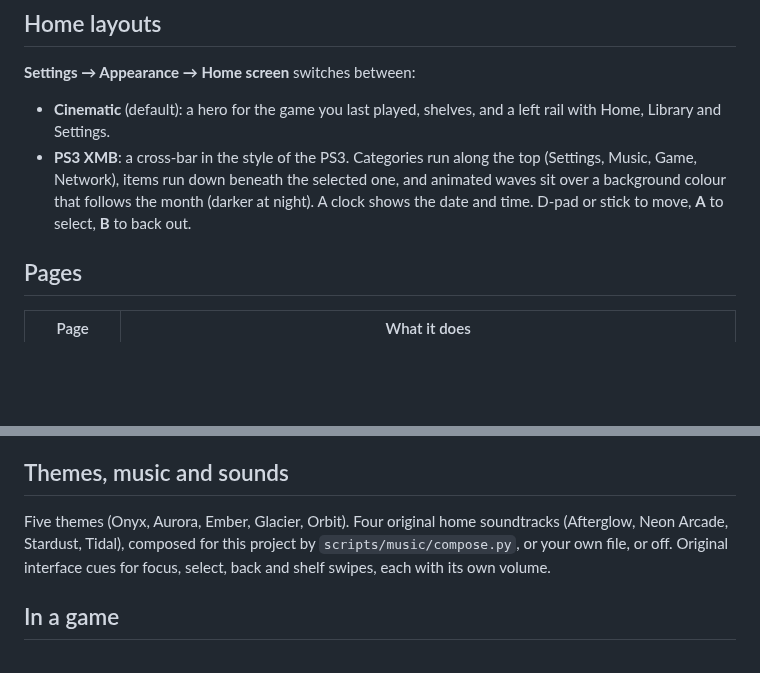
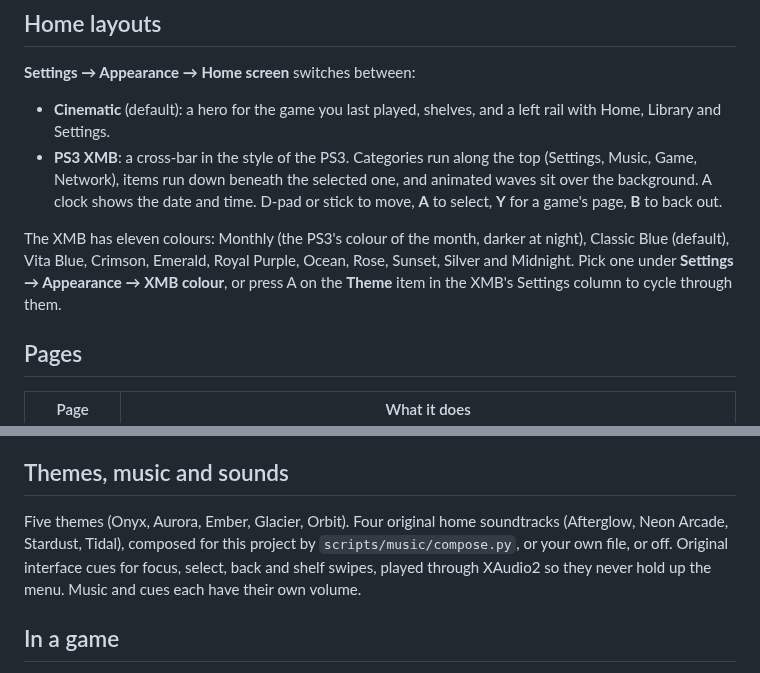
Before and after one commit to oledz-i/Vita3K-UWP, a Markdown page: docs/UI.md, 2 parts joined by grey strips. Drawn GitHub-style; blank space fills up the shorter version.

```diff
--- a/docs/UI.md
+++ b/docs/UI.md
@@ -7,7 +7,9 @@ A native UWP interface made for a controller on a TV. Everything is reachable wi
 **Settings → Appearance → Home screen** switches between:
 
 - **Cinematic** (default): a hero for the game you last played, shelves, and a left rail with Home, Library and Settings.
-- **PS3 XMB**: a cross-bar in the style of the PS3. Categories run along the top (Settings, Music, Game, Network), items run down beneath the selected one, and animated waves sit over a background colour that follows the month (darker at night). A clock shows the date and time. D-pad or stick to move, **A** to select, **B** to back out.
+- **PS3 XMB**: a cross-bar in the style of the PS3. Categories run along the top (Settings, Music, Game, Network), items run down beneath the selected one, and animated waves sit over the background. A clock shows the date and time. D-pad or stick to move, **A** to select, **Y** for a game's page, **B** to back out.
+
+The XMB has eleven colours: Monthly (the PS3's colour of the month, darker at night), Classic Blue (default), Vita Blue, Crimson, Emerald, Royal Purple, Ocean, Rose, Sunset, Silver and Midnight. Pick one under **Settings → Appearance → XMB colour**, or press A on the **Theme** item in the XMB's Settings column to cycle through them.
 
 ## Pages
 
@@ -28,7 +30,7 @@ A native UWP interface made for a controller on a TV. Everything is reachable wi
 
 ## Themes, music and sounds
 
-Five themes (Onyx, Aurora, Ember, Glacier, Orbit). Four original home soundtracks (Afterglow, Neon Arcade, Stardust, Tidal), composed for this project by `scripts/music/compose.py`, or your own file, or off. Original interface cues for focus, select, back and shelf swipes, each with its own volume.
+Five themes (Onyx, Aurora, Ember, Glacier, Orbit). Four original home soundtracks (Afterglow, Neon Arcade, Stardust, Tidal), composed for this project by `scripts/music/compose.py`, or your own file, or off. Original interface cues for focus, select, back and shelf swipes, played through XAudio2 so they never hold up the menu. Music and cues each have their own volume.
 
 ## In a game
 
```
Also changed, not shown: README.md (+11 -8 lines), docs/COMPATIBILITY.md (+4 -4 lines), docs/assets/screens/xmb.png.
